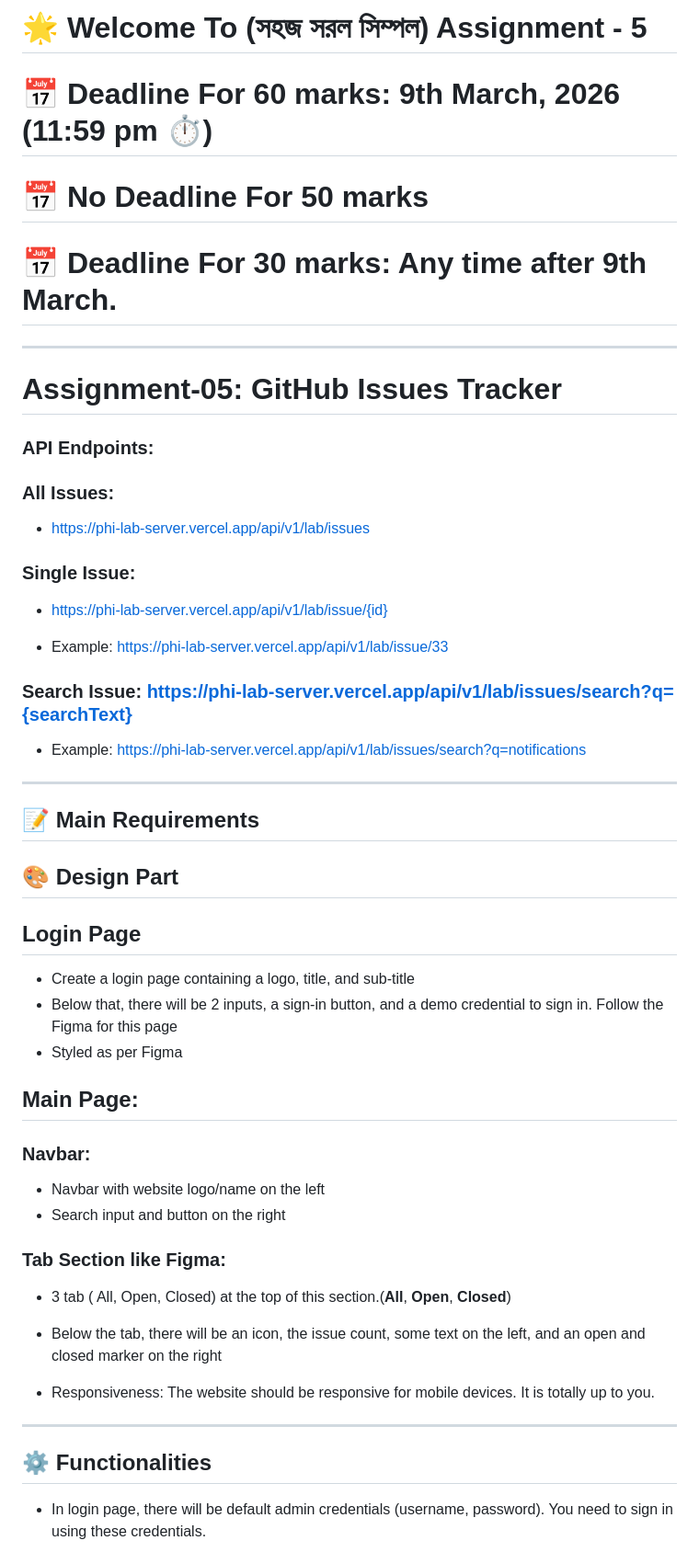
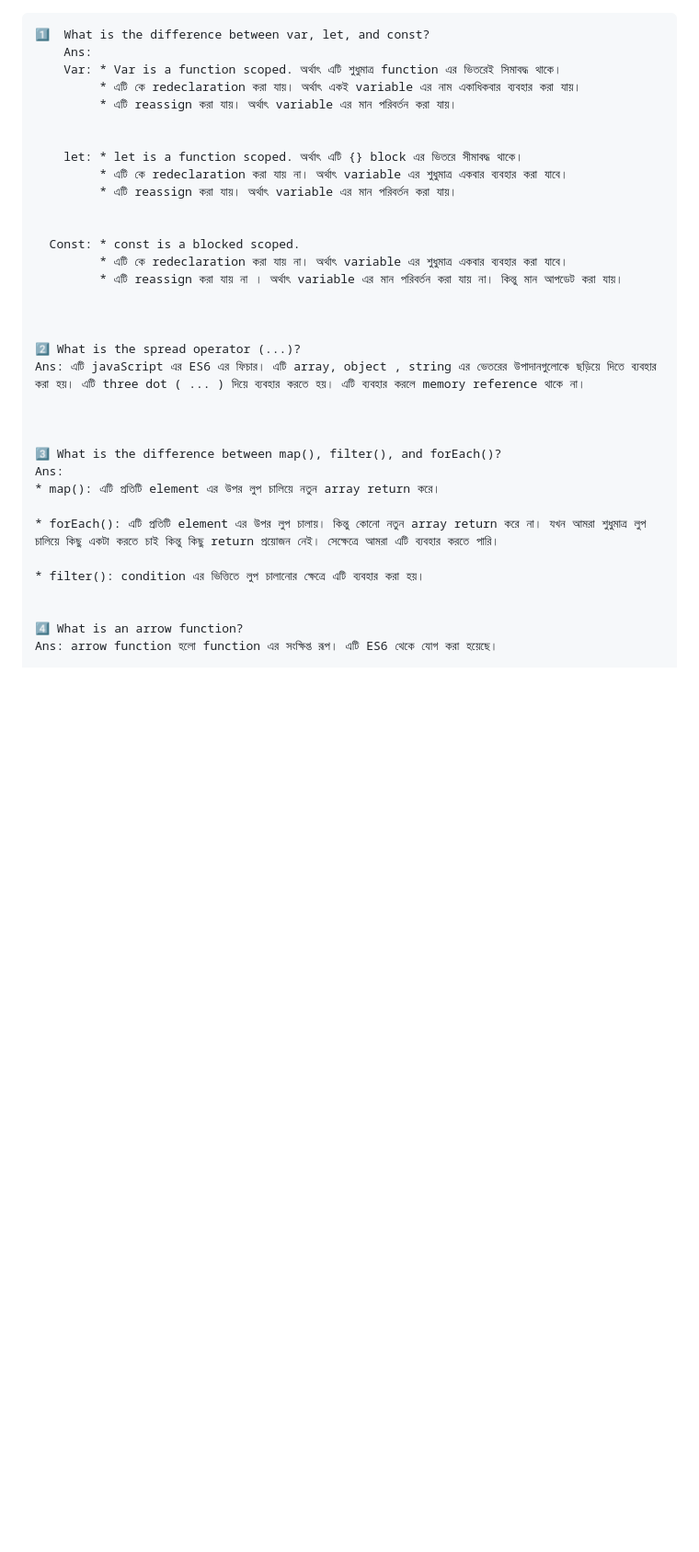
Before and after one commit to tanvirmahmud9225-ui/B13-A5-Github-Issue-Tracker, a Markdown page: README.md, the part around one of its changes. Shown at 92% size. Rendered like a GitHub page; blank space fills up the shorter version.

```diff
--- a/README.md
+++ b/README.md
@@ -1,60 +1,37 @@
-# 🌟 Welcome To (সহজ সরল সিম্পল) Assignment - 5
-
-# **📅 Deadline For 60 marks:** 9th March, 2026 (11:59 pm ⏱️)
-#  📅 No Deadline For 50 marks
-# **📅 Deadline For 30 marks:** Any time after 9th March.
-
----
-
-# Assignment-05: GitHub Issues Tracker
 
 
-### **API Endpoints:**
-###  **All Issues:**
-  - https://phi-lab-server.vercel.app/api/v1/lab/issues
+    1️⃣  What is the difference between var, let, and const?
+        Ans:
+        Var: * Var is a function scoped. অর্থাৎ এটি শুধুমাত্র function এর ভিতরেই সিমাবদ্ধ থাকে।
+             * এটি কে redeclaration করা যায়। অর্থাৎ একই variable এর নাম একাধিকবার ব্যবহার করা যায়।
+             * এটি reassign করা যায়। অর্থাৎ variable এর মান পরিবর্তন করা যায়।
 
 
-###  **Single Issue:**
-   - https://phi-lab-server.vercel.app/api/v1/lab/issue/{id}
-
-   - Example: https://phi-lab-server.vercel.app/api/v1/lab/issue/33
+        let: * let is a function scoped. অর্থাৎ এটি {} block এর ভিতরে সীমাবদ্ধ থাকে।
+             * এটি কে redeclaration করা যায় না। অর্থাৎ variable এর শুধুমাত্র একবার ব্যবহার করা যাবে।
+             * এটি reassign করা যায়। অর্থাৎ variable এর মান পরিবর্তন করা যায়।
 
 
-###  **Search Issue:** https://phi-lab-server.vercel.app/api/v1/lab/issues/search?q={searchText}
-
-   - Example:  https://phi-lab-server.vercel.app/api/v1/lab/issues/search?q=notifications
+      Const: * const is a blocked scoped.
+             * এটি কে redeclaration করা যায় না। অর্থাৎ variable এর শুধুমাত্র একবার ব্যবহার করা যাবে।
+             * এটি reassign করা যায় না । অর্থাৎ variable এর মান পরিবর্তন করা যায় না। কিন্তু মান আপডেট করা যায়।
 
 
----
 
-## 📝 Main Requirements
-
-## 🎨 Design Part
-
-## Login Page
-- Create a login page containing a logo, title, and sub-title
-- Below that, there will be 2 inputs, a sign-in button, and a demo credential to sign in. Follow the Figma for this page
-- Styled as per Figma
-
-## Main Page:
-
-### Navbar:
-
-- Navbar with website logo/name on the left
-- Search input and button on the right
-
-### Tab Section like Figma:
-
-- 3 tab ( All, Open, Closed) at the top of this section.(**All**, **Open**, **Closed**)
-
-- Below the tab, there will be an icon, the issue count, some text on the left, and an open and closed marker on the right
-
-- Responsiveness: The website should be responsive for mobile devices. It is totally up to you.
+    2️⃣ What is the spread operator (...)?
+    Ans: এটি javaScript এর ES6 এর ফিচার। এটি array, object , string এর ভেতরের উপাদানগুলোকে ছড়িয়ে দিতে ব্যবহার করা হয়। এটি three dot ( ... ) দিয়ে ব্যবহার করতে হয়। এটি ব্যবহার করলে memory reference থাকে না।
 
 
----
+
+    3️⃣ What is the difference between map(), filter(), and forEach()?
+    Ans:
+    * map(): এটি প্রতিটি element এর উপর লুপ চালিয়ে নতুন array return করে।
+
+    * forEach(): এটি প্রতিটি element এর উপর লুপ চালায়। কিন্তু কোনো নতুন array return করে না। যখন আমরা শুধুমাত্র লুপ চালিয়ে কিছু একটা করতে চাই কিন্তু কিছু return প্রয়োজন নেই। সেক্ষেত্রে আমরা এটি ব্যবহার করতে পারি।
+
+    * filter(): condition এর ভিত্তিতে লুপ চালানোর ক্ষেত্রে এটি ব্যবহার করা হয়।
 
 
-## ⚙️ Functionalities
-- In login page, there will be default admin credentials (username, password). You need to sign in using these credentials.
+    4️⃣ What is an arrow function?
+    Ans: arrow function হলো function এর সংক্ষিপ্ত রূপ। এটি ES6 থেকে যোগ করা হয়েছে।
 
```
Also changed, not shown: other parts of README.md (+5 -69 lines).
